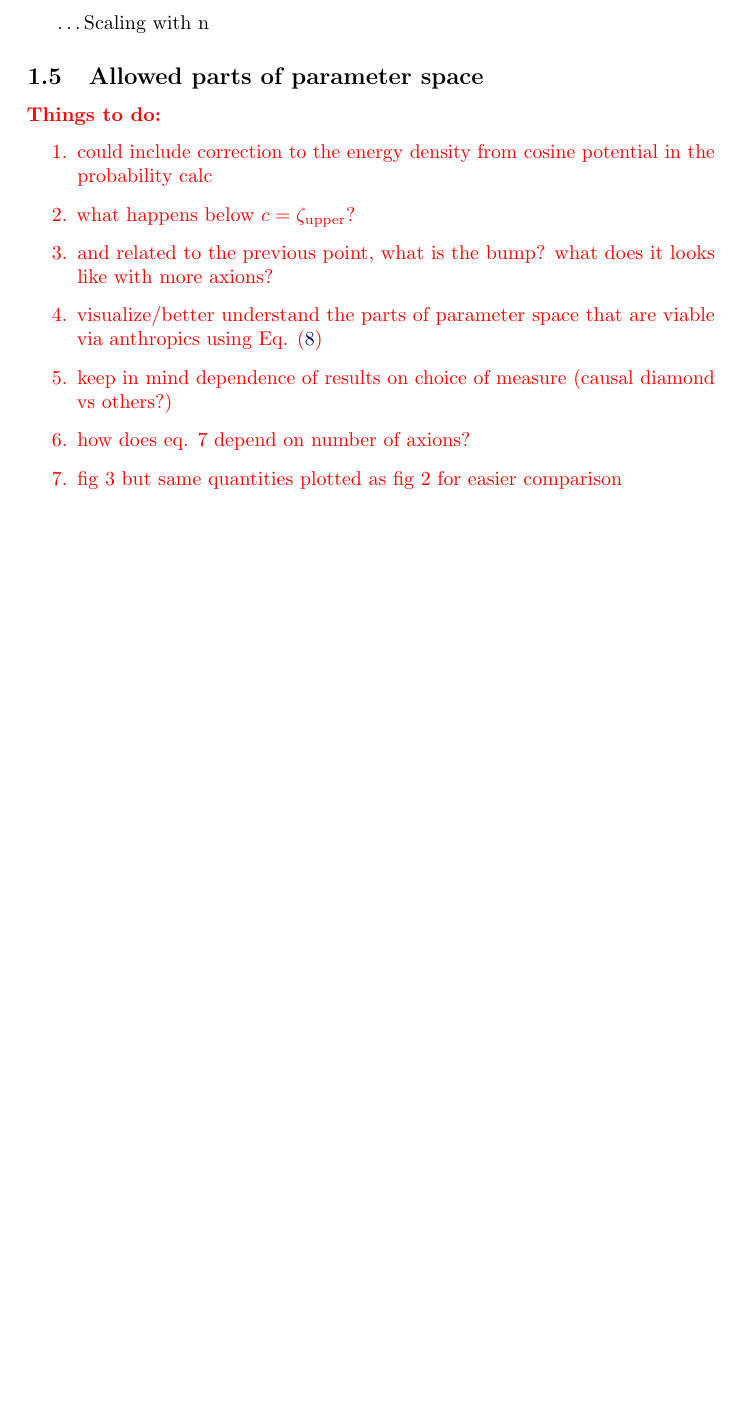
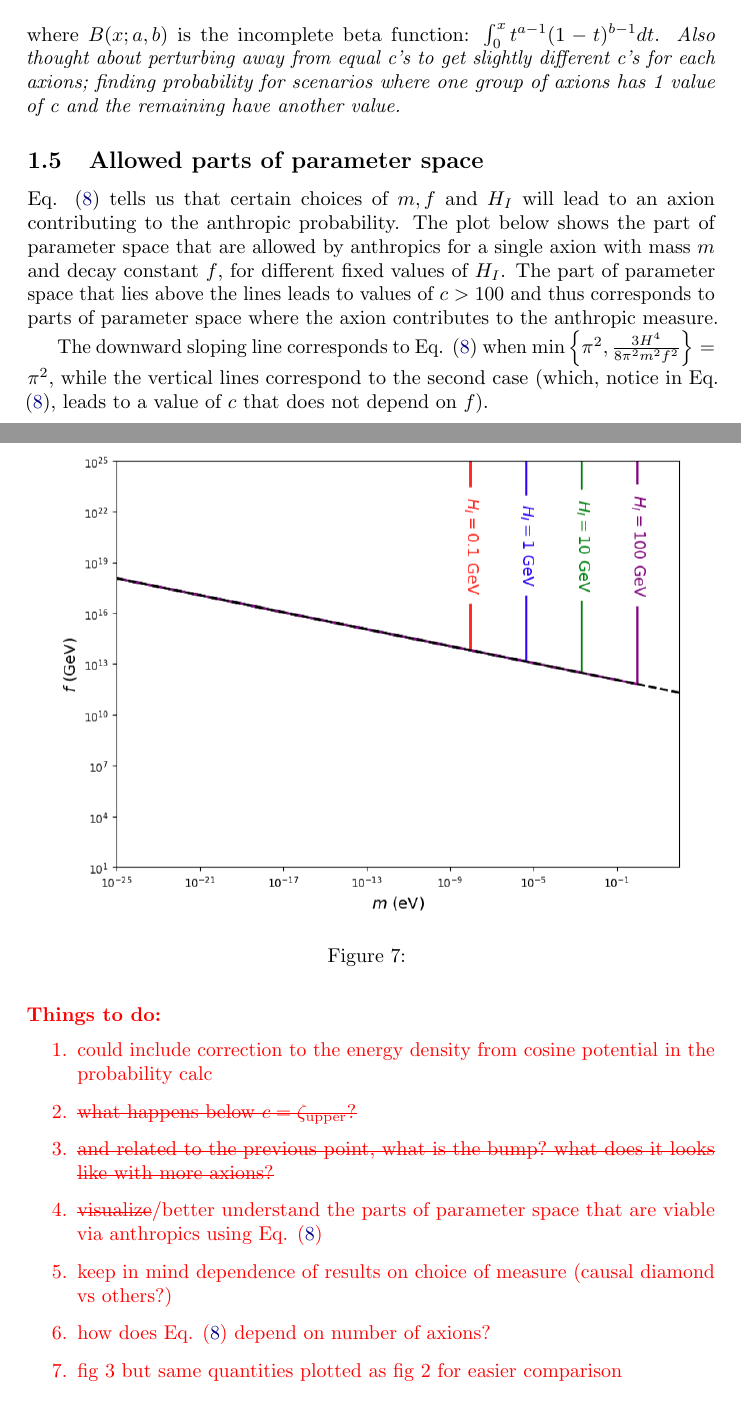
Before and after one commit to DavidCyncynates/Axiverse_Machine, a LaTeX document (Notes/main.tex): part of page 9 of 20 before the commit and two parts of pages 9 and 10 of 22 after it, the two joined at a grey line, cut at the place of the change, the shorter picture padded with empty space. Compiled offline with pdfLaTeX.

Commit message:
added to sec 1.4 and 1.5

```diff
--- a/Notes/main.tex
+++ b/Notes/main.tex
@@ -6,6 +6,8 @@
 \usepackage{bm}
 \usepackage{microtype}
 \usepackage{xcolor}
+\usepackage{soul}
+
 
 
 \definecolor{navyblue}{rgb}{0.0, 0.0, 0.5}
@@ -181,4 +191,3 @@ Range of intermediate c's that we don't understand
     \caption{Eq. \eqref{eq:general-prob} for different choices of $n$ axions, where all axions have the same $c$.}
     \label{fig:n-prob-equalC}
 \end{figure}
-\dots Scaling with n
@@ -185,14 +201,28 @@ Range of intermediate c's that we don't understand
+\noindent where $B(x;a,b)$ is the incomplete beta function: $\int_0^x t^{a-1}(1-t)^{b-1} dt$.
+\emph{Also thought about perturbing away from equal c's to get slightly different c's for each axions; finding probability for scenarios where one group of axions has 1 value of c and the remaining have another value.}
 
 \subsection{Allowed parts of parameter space}
 
+Eq. \eqref{eq:c-condition} tells us that certain choices of $m, f$ and $H_I$ will lead to an axion contributing to the anthropic probability. The plot below shows the part of parameter space that are allowed by anthropics for a single axion with mass $m$ and decay constant $f$, for different fixed values of $H_I$. The part of parameter space that lies above the lines leads to values of $c>100$ and thus corresponds to parts of parameter space where the axion contributes to the anthropic measure.
+
+\begin{figure}[h]
+    \includegraphics[scale=0.4]{figs/f-vs-a.png}
+    \centering
+    \caption{}
+    \label{fig:f-vs-a}
+\end{figure}
+
+The downward sloping line corresponds to Eq. \eqref{eq:c-condition} when $\min{ \Bigl\{ \pi^2,\frac{3H^4}{8\pi^2m^2f^2}\Bigr\}} = \pi^2$, while the vertical lines correspond to the second case (which, notice in Eq. \eqref{eq:c-condition}, leads to a value of $c$ that does not depend on $f$).
+
+\break
 \color{red}\noindent \textbf{Things to do:}
 \begin{enumerate}
     \item could include correction to the energy density from cosine potential in the probability calc
-    \item what happens below $c=\zeta_\text{upper}$?
-    \item and related to the previous point, what is the bump? what does it looks like with more axions?
-    \item visualize/better understand the parts of parameter space that are viable via anthropics using Eq. \eqref{eq:c-condition}
+    \item \st{what happens below $c=\zeta_\text{upper}$?}
+    \item \st{and related to the previous point, what is the bump? what does it looks like with more axions?}
+    \item \st{visualize}/better understand the parts of parameter space that are viable via anthropics using Eq. \eqref{eq:c-condition}
     \item keep in mind dependence of results on choice of measure (causal diamond vs others?)
-    \item how does eq. 7 depend on number of axions?
+    \item how does Eq. \eqref{eq:c-condition} depend on number of axions?
     \item fig 3 but same quantities plotted as fig 2 for easier comparison
 \end{enumerate}\color{black}
 
```
Also changed, not shown: Notes/figs/f-vs-a.png (added), Notes/main.pdf, Notes/main.tex (15 more changed lines), 5 other files.
